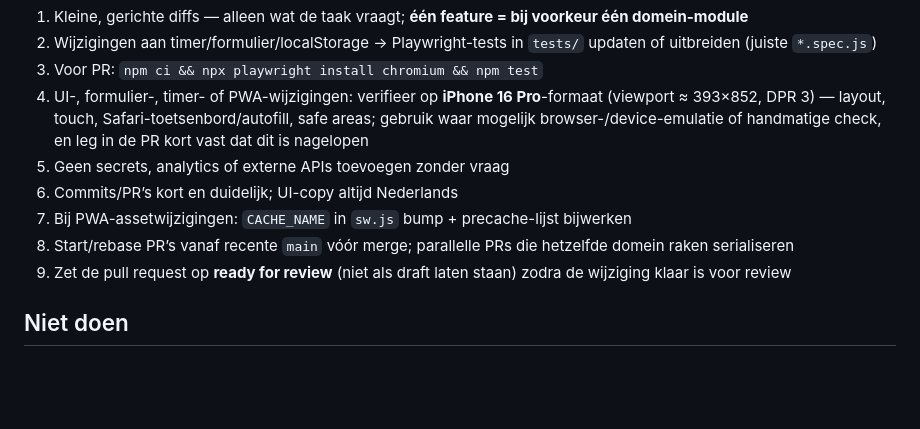
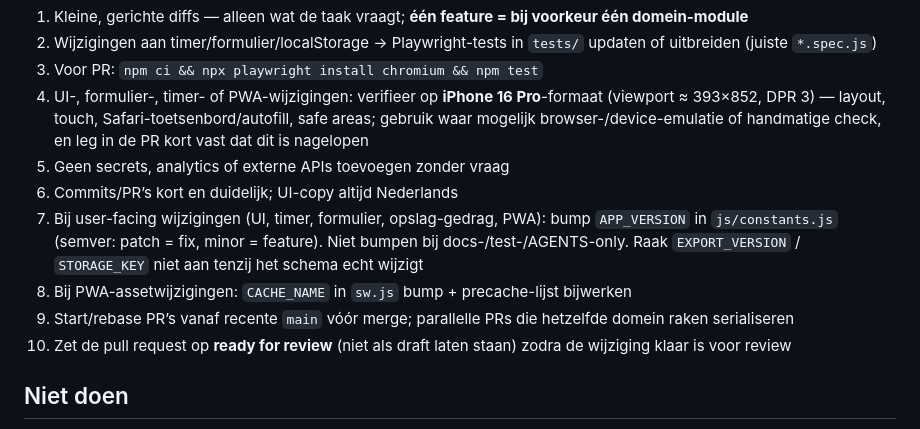
Before and after one commit to KRZ-visma/FitnessHelp, a Markdown page: AGENTS.md, the part around the change. Drawn GitHub-style; blank space fills up the shorter version.

Commit message:
Documenteer wanneer agents APP_VERSION moeten bumpen. (#21)
Co-authored-by: Cursor Agent <cursoragent@cursor.com>
Co-authored-by: Martin Kruitz <KRZ-visma@users.noreply.github.com>

```diff
--- a/AGENTS.md
+++ b/AGENTS.md
@@ -45,9 +45,10 @@ Entry: `index.html` → `js/main.js`. `styles.css` importeert alleen de CSS-modu
 4. UI-, formulier-, timer- of PWA-wijzigingen: verifieer op **iPhone 16 Pro**-formaat (viewport ≈ 393×852, DPR 3) — layout, touch, Safari-toetsenbord/autofill, safe areas; gebruik waar mogelijk browser-/device-emulatie of handmatige check, en leg in de PR kort vast dat dit is nagelopen
 5. Geen secrets, analytics of externe APIs toevoegen zonder vraag
 6. Commits/PR’s kort en duidelijk; UI-copy altijd Nederlands
-7. Bij PWA-assetwijzigingen: `CACHE_NAME` in `sw.js` bump + precache-lijst bijwerken
-8. Start/rebase PR’s vanaf recente `main` vóór merge; parallelle PRs die hetzelfde domein raken serialiseren
-9. Zet de pull request op **ready for review** (niet als draft laten staan) zodra de wijziging klaar is voor review
+7. Bij user-facing wijzigingen (UI, timer, formulier, opslag-gedrag, PWA): bump `APP_VERSION` in `js/constants.js` (semver: patch = fix, minor = feature). Niet bumpen bij docs-/test-/AGENTS-only. Raak `EXPORT_VERSION` / `STORAGE_KEY` niet aan tenzij het schema echt wijzigt
+8. Bij PWA-assetwijzigingen: `CACHE_NAME` in `sw.js` bump + precache-lijst bijwerken
+9. Start/rebase PR’s vanaf recente `main` vóór merge; parallelle PRs die hetzelfde domein raken serialiseren
+10. Zet de pull request op **ready for review** (niet als draft laten staan) zodra de wijziging klaar is voor review
 
 ## Niet doen
 
```
